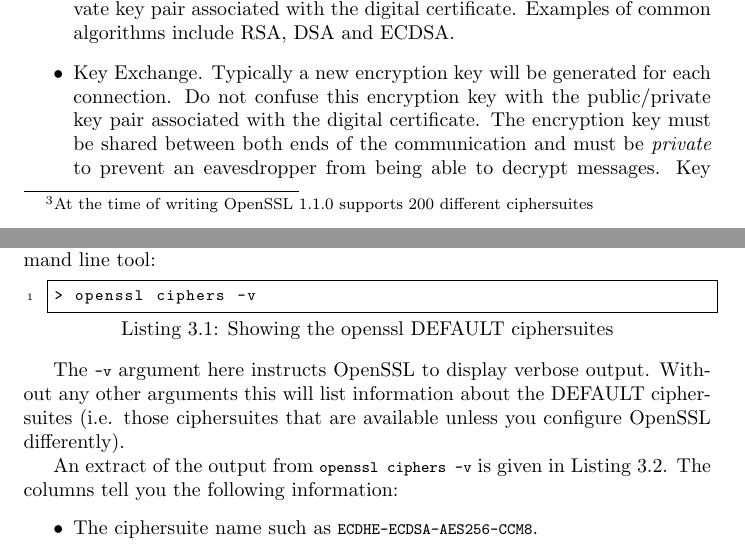
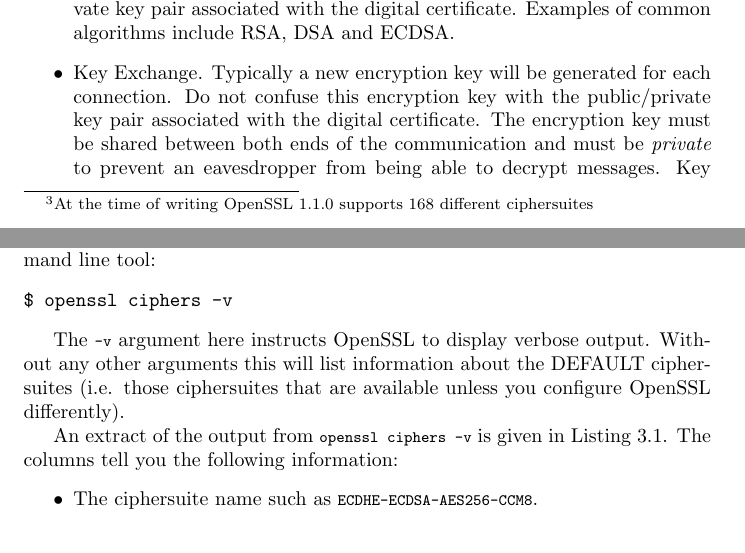
Before and after one commit to mattcaswell/ossl-book, a LaTeX thesis (ossl-dev-book.tex, which reads devel-tls/understand-tls/understand-tls.tex): two parts of pages 19 and 20 of 42, joined at a grey line, cut so that both start at the same text. Compiled offline with pdfLaTeX.

Commit message:
Update ciphers info in Understanding TLS chapter

```diff
--- a/devel-tls/understand-tls/understand-tls.tex
+++ b/devel-tls/understand-tls/understand-tls.tex
@@ -112,7 +112,7 @@ together and enabling the client and server to negotiate between them which
 combination of algorithms will be used to protect messages that are exchanged.
 A group of algorithms combined in this way is known as a \emph{ciphersuite}.
 There are many different ciphersuites that are available\footnote{At the time
-of writing OpenSSL 1.1.0 supports 200 different ciphersuites}. Each
+of writing OpenSSL 1.1.0 supports 168 different ciphersuites}. Each
 ciphersuite identifies a set of algorithms that it will use to satsify the
 following cryptographic primitives:
 \begin{itemize}
@@ -150,9 +150,9 @@ Examples of modes that provide integrity include GCM and CCM.
 
 To look at some example ciphersuites you can use the \lstinline!openssl ciphers!
 command line tool:
-\begin{lstlisting}[caption=Showing the openssl DEFAULT ciphersuites]
-> openssl ciphers -v
-\end{lstlisting}
+\begin{verbatim}
+$ openssl ciphers -v
+\end{verbatim}
 
 The \lstinline!-v! argument here instructs OpenSSL to display verbose output.
 Without any other arguments this will list information about the DEFAULT
```
